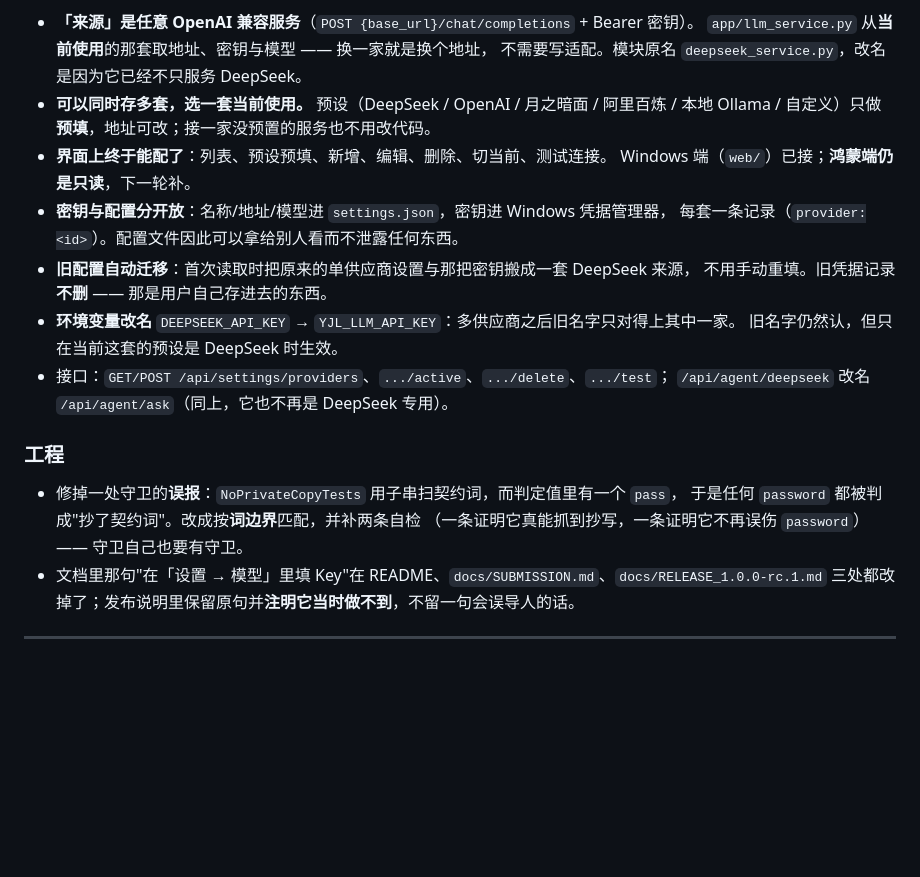
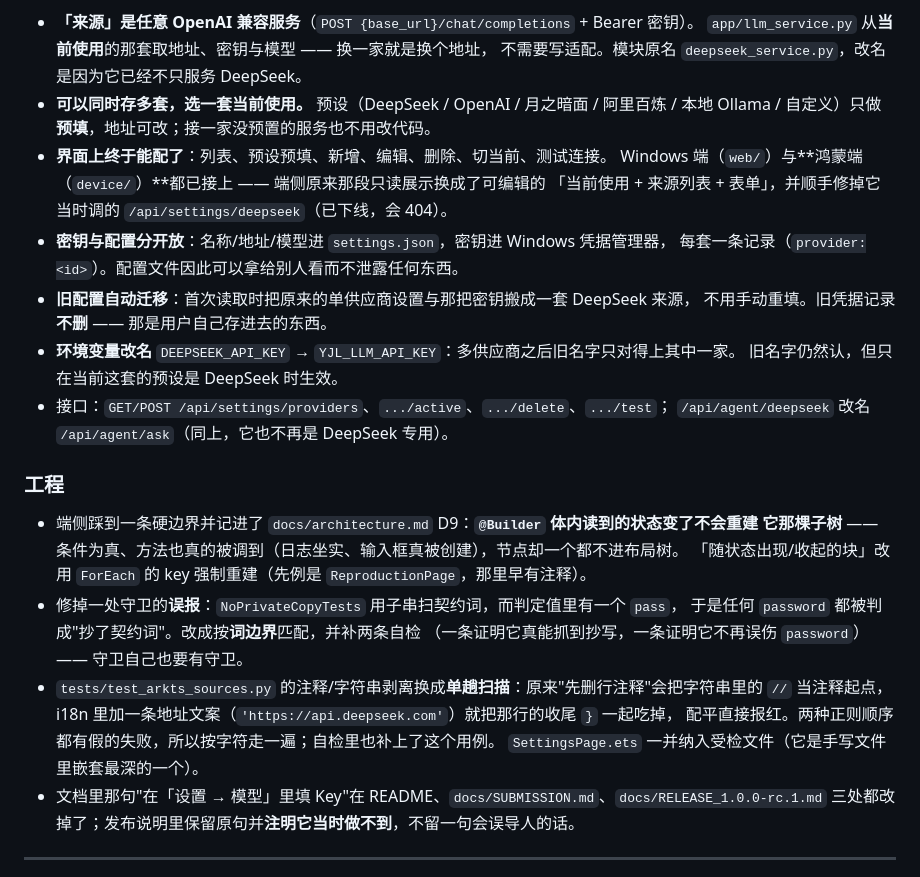
Before and after one commit to dmsj607050/You-Just-Lead, a Markdown page: CHANGELOG.md, the part around the change. GitHub-like rendering; blank space fills up the shorter version.

```diff
--- a/CHANGELOG.md
+++ b/CHANGELOG.md
@@ -24,7 +24,8 @@
 - **可以同时存多套，选一套当前使用。** 预设（DeepSeek / OpenAI / 月之暗面 / 阿里百炼 /
   本地 Ollama / 自定义）只做**预填**，地址可改；接一家没预置的服务也不用改代码。
 - **界面上终于能配了**：列表、预设预填、新增、编辑、删除、切当前、测试连接。
-  Windows 端（`web/`）已接；**鸿蒙端仍是只读**，下一轮补。
+  Windows 端（`web/`）与**鸿蒙端（`device/`）**都已接上 —— 端侧原来那段只读展示换成了可编辑的
+  「当前使用 + 来源列表 + 表单」，并顺手修掉它当时调的 `/api/settings/deepseek`（已下线，会 404）。
 - **密钥与配置分开放**：名称/地址/模型进 `settings.json`，密钥进 Windows 凭据管理器，
   每套一条记录（`provider:<id>`）。配置文件因此可以拿给别人看而不泄露任何东西。
 - **旧配置自动迁移**：首次读取时把原来的单供应商设置与那把密钥搬成一套 DeepSeek 来源，
@@ -36,9 +37,16 @@
 
 ### 工程
 
+- 端侧踩到一条硬边界并记进了 `docs/architecture.md` D9：**`@Builder` 体内读到的状态变了不会重建
+  它那棵子树** —— 条件为真、方法也真的被调到（日志坐实、输入框真被创建），节点却一个都不进布局树。
+  「随状态出现/收起的块」改用 `ForEach` 的 key 强制重建（先例是 `ReproductionPage`，那里早有注释）。
 - 修掉一处守卫的**误报**：`NoPrivateCopyTests` 用子串扫契约词，而判定值里有一个 `pass`，
   于是任何 `password` 都被判成"抄了契约词"。改成按**词边界**匹配，并补两条自检
   （一条证明它真能抓到抄写，一条证明它不再误伤 `password`）—— 守卫自己也要有守卫。
+- `tests/test_arkts_sources.py` 的注释/字符串剥离换成**单趟扫描**：原来"先删行注释"会把字符串里的
+  `//` 当注释起点，i18n 里加一条地址文案（`'https://api.deepseek.com'`）就把那行的收尾 `}` 一起吃掉，
+  配平直接报红。两种正则顺序都有假的失败，所以按字符走一遍；自检里也补上了这个用例。
+  `SettingsPage.ets` 一并纳入受检文件（它是手写文件里嵌套最深的一个）。
 - 文档里那句"在「设置 → 模型」里填 Key"在 README、`docs/SUBMISSION.md`、`docs/RELEASE_1.0.0-rc.1.md`
   三处都改掉了；发布说明里保留原句并**注明它当时做不到**，不留一句会误导人的话。
 
```
Also changed, not shown: docs/architecture.md (+42 -1 lines).
